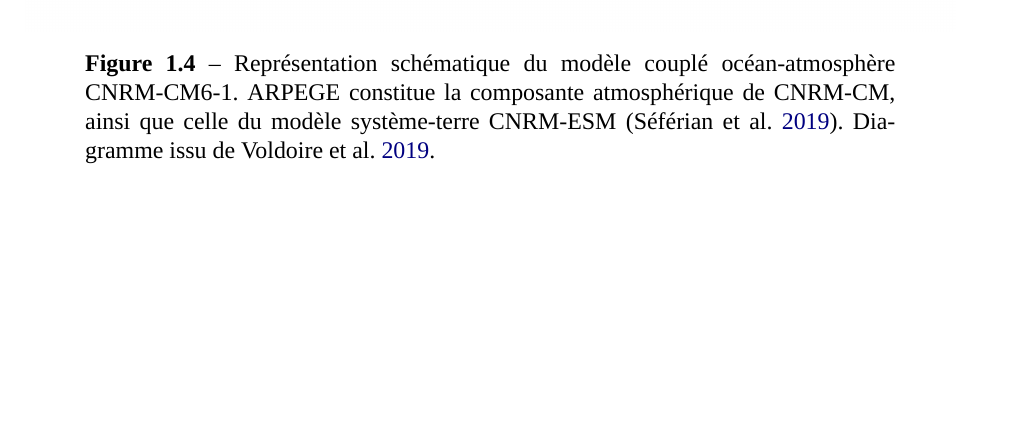
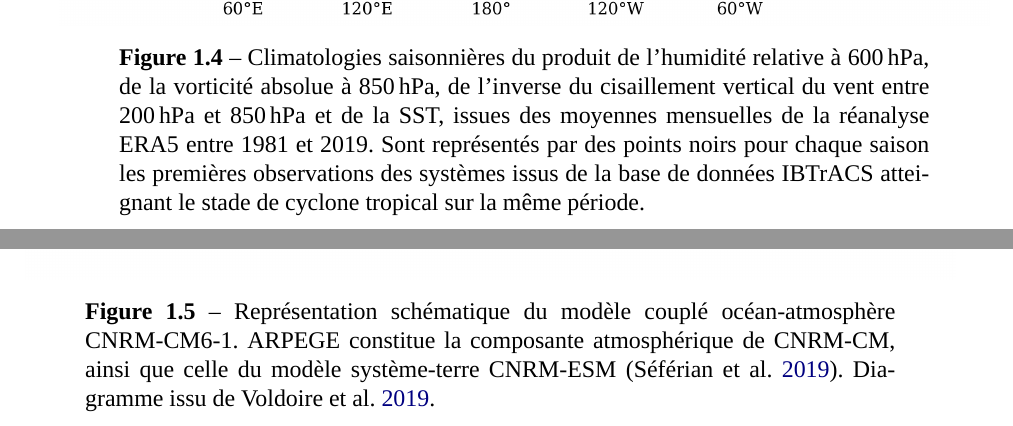
Before and after one commit to wdulac/phd-thesis, a LaTeX thesis (main.tex, which reads Chapitres/chapitre1.tex): part of page 16 of 25 before the commit and two parts of pages 17 and 18 of 26 after it, the two joined at a grey line, cut at the place of the change, the shorter picture padded with empty space. Compiled offline with XeLaTeX; a missing font is replaced by an installed copy or a similar font.

Commit message:
Nouvelle figure (produit des ingrédients de cyclogénèse)

```diff
--- a/Chapitres/chapitre1.tex
+++ b/Chapitres/chapitre1.tex
@@ -122,3 +127,10 @@
+\begin{figure}[t]
+    \centering
+    \includegraphics[width=1\textwidth]{clim_saison_hurel_rotu_shear_sst_et_ibtracs.png}
+    \caption{Climatologies saisonnières du produit de l'humidité relative à \SI{600}{\hecto\pascal}, de la vorticité absolue à \SI{850}{\hecto\pascal}, de l'inverse du cisaillement vertical du vent entre \SI{200}{\hecto\pascal} et \SI{850}{\hecto\pascal} et de la SST, issues des moyennes mensuelles de la réanalyse ERA5 entre 1981 et 2019.
+Sont représentés par des points noirs pour chaque saison les premières observations des systèmes issus de la base de données IBTrACS atteignant le stade de cyclone tropical sur la même période.}
+    \label{fig:ingredients_clim}
+\end{figure}
 
 % \subsection{Modèles conceptuels de fonctionnement}
 %
```
Also changed, not shown: Figures/Chap1/Bassins_et_trajectoires.png, Figures/Chap1/clim_saison_hurel_rotu_shear_sst_et_ibtracs.png (added), Chapitres/chapitre1.tex (7 more changed lines).
